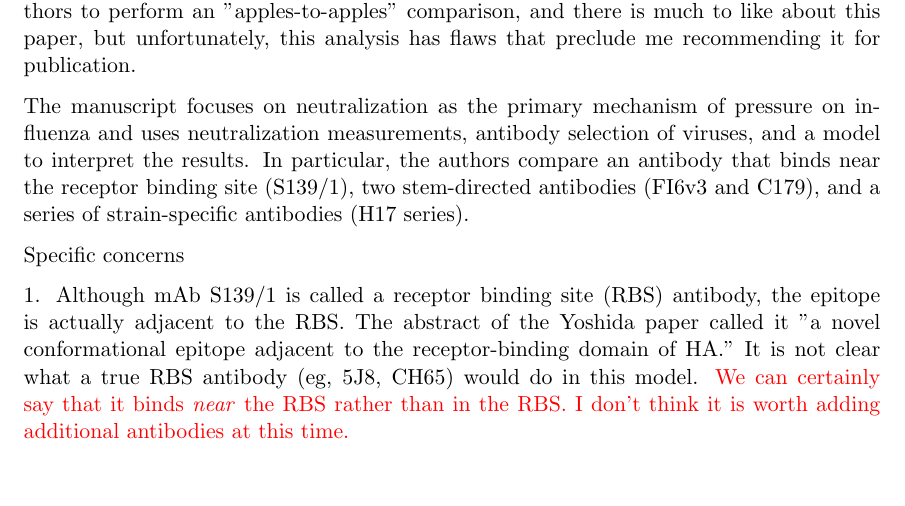
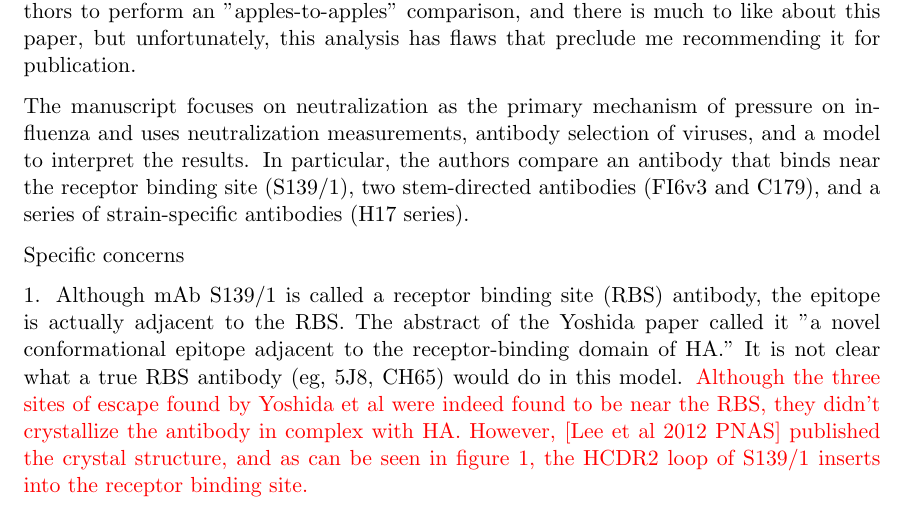
Before and after one commit to jbloomlab/HA_antibody_ease_of_escape, a LaTeX document (paper/Immunity_reviews.tex): part of page 3 of 6, cut so that both start at the same text. Compiled offline with pdfLaTeX.

Commit message:
Added note to Reviewer 2 comment

```diff
--- a/paper/Immunity_reviews.tex
+++ b/paper/Immunity_reviews.tex
@@ -66,8 +66,7 @@ The manuscript focuses on neutralization as the primary mechanism of pressure on
 Specific concerns
 
 1. Although mAb S139/1 is called a receptor binding site (RBS) antibody, the epitope is actually adjacent to the RBS. The abstract of the Yoshida paper called it "a novel conformational epitope adjacent to the receptor-binding domain of HA." It is not clear what a true RBS antibody (eg, 5J8, CH65) would do in this model.
-{\color{red} We can certainly say that it binds \emph{near} the RBS rather than in the RBS.
-I don't think it is worth adding additional antibodies at this time.}
+{\color{red} Although the three sites of escape found by Yoshida et al were indeed found to be near the RBS, they didn't crystallize the antibody in complex with HA. However, [Lee et al 2012 PNAS] published the crystal structure, and as can be seen in figure 1, the HCDR2 loop of S139/1 inserts into the receptor binding site.}
 
 2. Stem epitopes and the RBS have different degrees of exposure on properly formed, infectious influenza virions. Although a number of publications have shown that stem antibodies can access the epitope on infectious virions, the data shows that 1-3 orders of magnitude more antibody is needed to neutralize infectious virions compared with pseudovirions (where HA packing is less dense) [see Joyce MG et al. Cell 166(3): 609-623 (2016) and Corti D et al. Science 333(6044): 850-856 (2011)]. This raises the question of whether a model dependent on neutralization of infectious virions is relevant to assess in vivo pressure on the HA stem epitope. Looking at the Doud and Bloom 2016 paper, it is not clear whether the virions produced in the helper virus system would be packed tightly (as infectious influenza is) or loosely (like in the pseudovirus assay).
 {\color{red}
```
Also changed, not shown: paper/Immunity_reviews.pdf.
